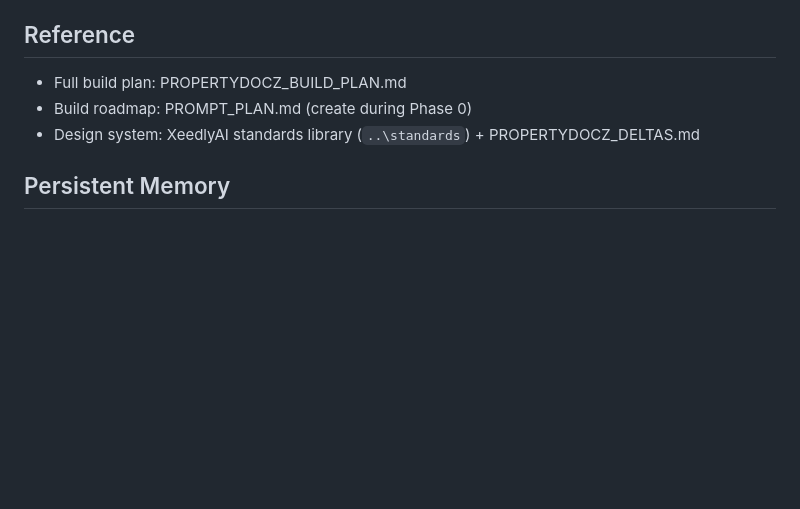
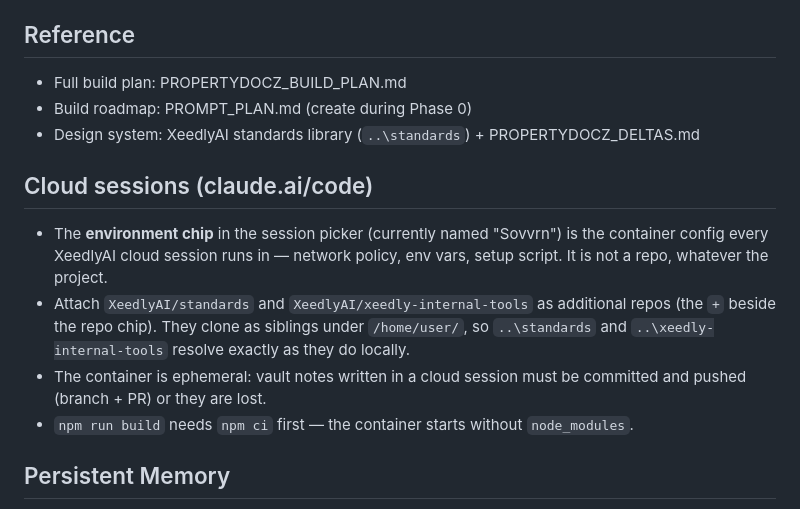
Before and after one commit to XeedlyAI/Propertydocz, a Markdown page: CLAUDE.md, the part around the change. Drawn GitHub-style; blank space fills up the shorter version.

Commit message:
docs: cloud-session block in CLAUDE.md — attach standards + vault as siblings
The claude.ai/code environment chip is a container config, not a repo. Cloud
sessions attach XeedlyAI/standards and XeedlyAI/xeedly-internal-tools so the
sibling paths ..\standards and ..\xeedly-internal-tools resolve unchanged.
Docs-only.

Co-Authored-By: Claude Fable 5.1 <noreply@anthropic.com>
Claude-Session: https://claude.ai/code/session_01QKBiSmDXerQDfnfUewjdoK

```diff
--- a/CLAUDE.md
+++ b/CLAUDE.md
@@ -251,6 +251,13 @@ Every dashboard page follows this order:
 - Build roadmap: PROMPT_PLAN.md (create during Phase 0)
 - Design system: XeedlyAI standards library (`..\standards`) + PROPERTYDOCZ_DELTAS.md
 
+## Cloud sessions (claude.ai/code)
+
+- The **environment chip** in the session picker (currently named "Sovvrn") is the container config every XeedlyAI cloud session runs in — network policy, env vars, setup script. It is not a repo, whatever the project.
+- Attach `XeedlyAI/standards` and `XeedlyAI/xeedly-internal-tools` as additional repos (the `+` beside the repo chip). They clone as siblings under `/home/user/`, so `..\standards` and `..\xeedly-internal-tools` resolve exactly as they do locally.
+- The container is ephemeral: vault notes written in a cloud session must be committed and pushed (branch + PR) or they are lost.
+- `npm run build` needs `npm ci` first — the container starts without `node_modules`.
+
 ## Persistent Memory
 
 This project uses the Obsidian vault (sibling repo `..\xeedly-internal-tools`) as cross-session memory.
```
